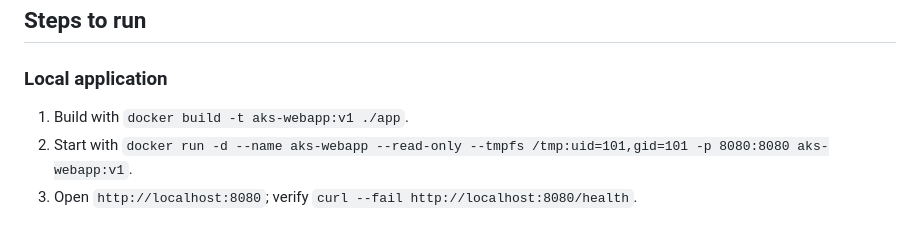
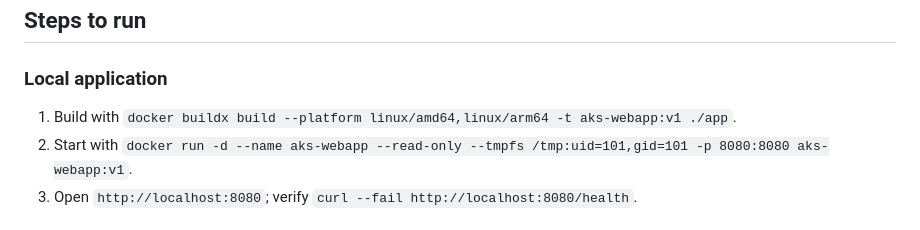
Before and after one commit to atulkamble/terraform-aks-webapp-deployment, a Markdown page: README.md, the part around the change. Drawn GitHub-style.

```diff
--- a/README.md
+++ b/README.md
@@ -155,7 +155,7 @@ Install
 
 ### Local application
 
-1. Build with `docker build -t aks-webapp:v1 ./app`.
+1. Build with `docker buildx build --platform linux/amd64,linux/arm64 -t aks-webapp:v1 ./app`.
 2. Start with `docker run -d --name aks-webapp --read-only --tmpfs /tmp:uid=101,gid=101 -p 8080:8080 aks-webapp:v1`.
 3. Open `http://localhost:8080`; verify `curl --fail http://localhost:8080/health`.
 
```
